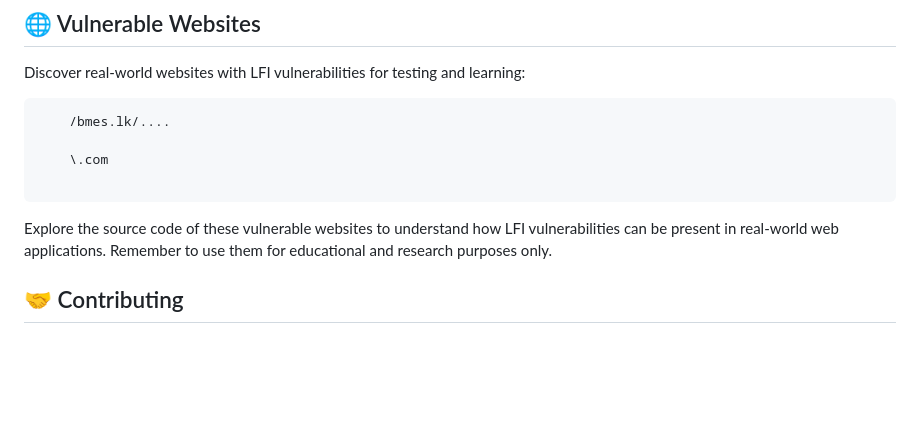
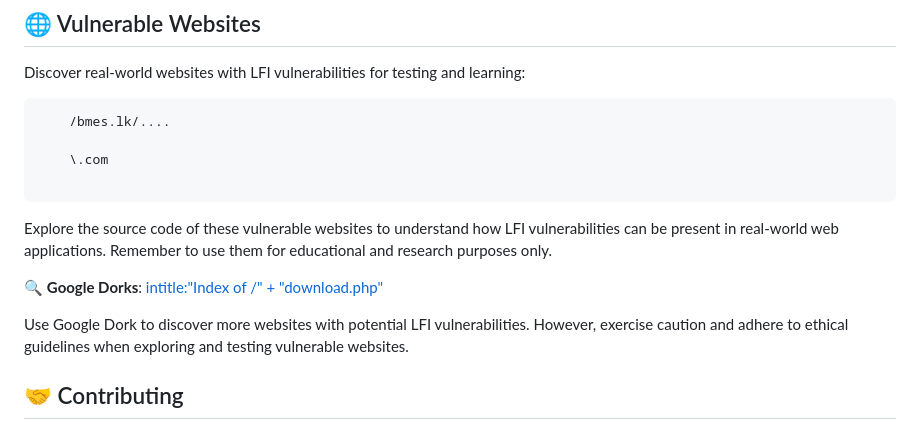
Before and after one commit to Ishanoshada/LFI, a Markdown page: README.md, the part around the change. Rendered like a GitHub page; blank space fills up the shorter version.

```diff
--- a/README.md
+++ b/README.md
@@ -103,6 +103,10 @@ Discover real-world websites with LFI vulnerabilities for testing and learning:
 
 Explore the source code of these vulnerable websites to understand how LFI vulnerabilities can be present in real-world web applications. Remember to use them for educational and research purposes only.
 
+🔍 **Google Dorks**: [intitle:"Index of /" + "download.php"](https://github.com/Ishanoshada/GDorks/tree/main/LFI)
+
+Use Google Dork to discover more websites with potential LFI vulnerabilities. However, exercise caution and adhere to ethical guidelines when exploring and testing vulnerable websites.
+
 ## 🤝 Contributing
 
 Contributions are welcome! If you have additional examples, mitigation strategies, or improvements, feel free to submit a pull request and join the community effort to enhance web security awareness.
```
